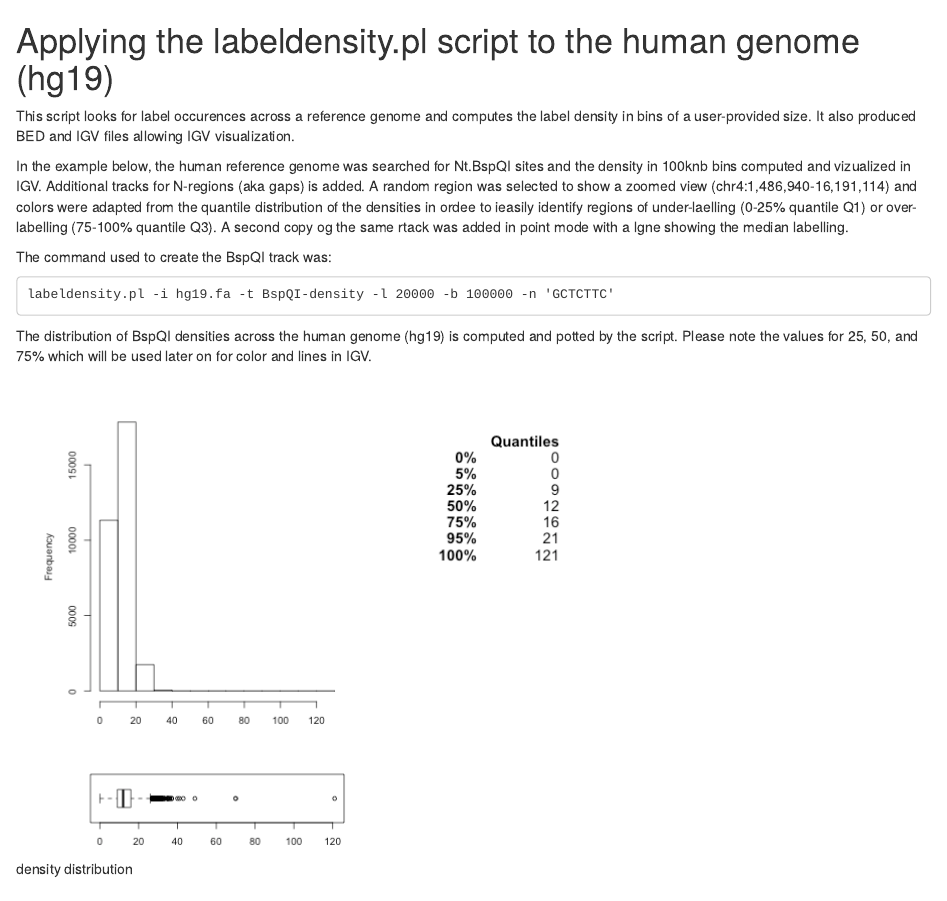
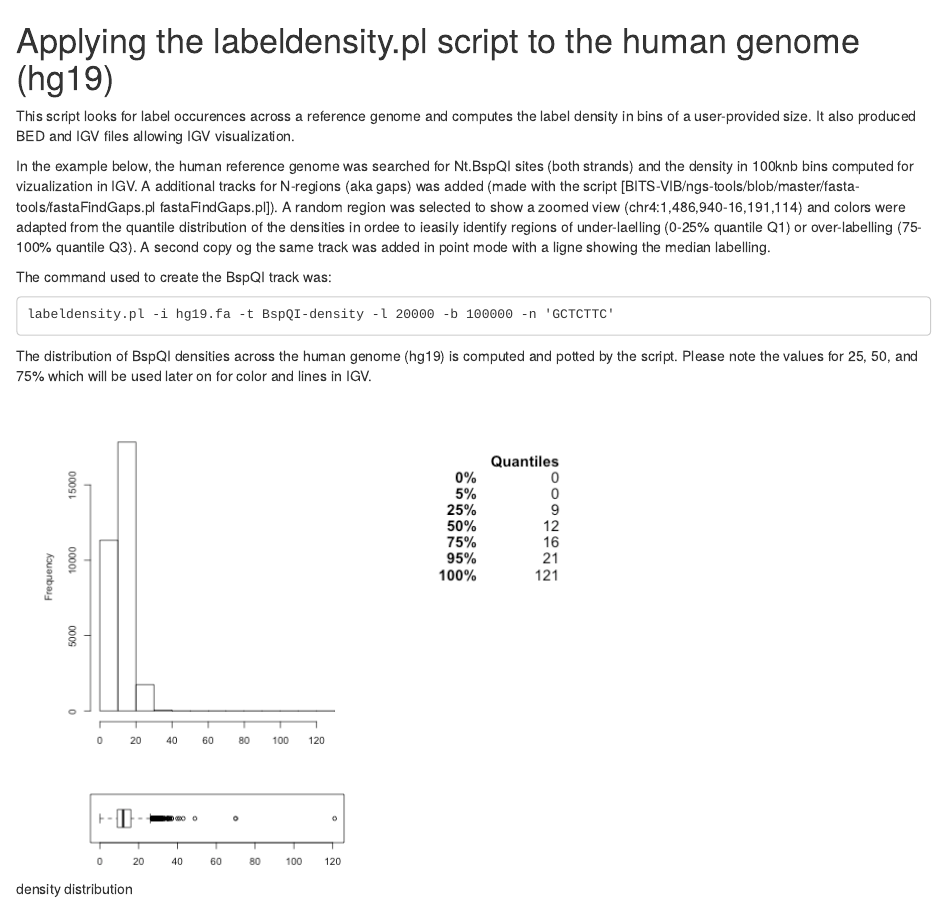
Before and after one commit to Nucleomics-VIB/bionano-tools, an R Markdown document (labeldensity.pl_example.rmd): the page in a window 1100 px wide, from its top. Rendered offline with R 4.5, knitr and Pandoc, with nearby package versions.

Commit message:
Update labeldensity.pl_example.rmd

```diff
--- a/labeldensity.pl_example.rmd
+++ b/labeldensity.pl_example.rmd
@@ -4,7 +4,7 @@ Applying the labeldensity.pl script to the human genome (hg19)
 This script looks for label occurences across a reference genome and computes the label density in bins of a user-provided size.
 It also produced BED and IGV files allowing IGV visualization.
 
-In the example below, the human reference genome was searched for Nt.BspQI sites and the density in 100knb bins computed and vizualized in IGV. Additional tracks for N-regions (aka gaps) is added. A random region was selected to show a zoomed view (chr4:1,486,940-16,191,114) and colors were adapted from the quantile distribution of the densities in ordee to ieasily identify regions of under-laelling (0-25% quantile Q1) or over-labelling (75-100% quantile Q3). A second copy og the same rtack was added in point mode with a lgne showing the median labelling.
+In the example below, the human reference genome was searched for Nt.BspQI sites (both strands) and the density in 100knb bins computed for vizualization in IGV. A additional tracks for N-regions (aka gaps) was added (made with the script [BITS-VIB/ngs-tools/blob/master/fasta-tools/fastaFindGaps.pl fastaFindGaps.pl]). A random region was selected to show a zoomed view (chr4:1,486,940-16,191,114) and colors were adapted from the quantile distribution of the densities in ordee to ieasily identify regions of under-laelling (0-25% quantile Q1) or over-labelling (75-100% quantile Q3). A second copy og the same track was added in point mode with a ligne showing the median labelling.
 
 The command used to create the BspQI track was:
 
```
